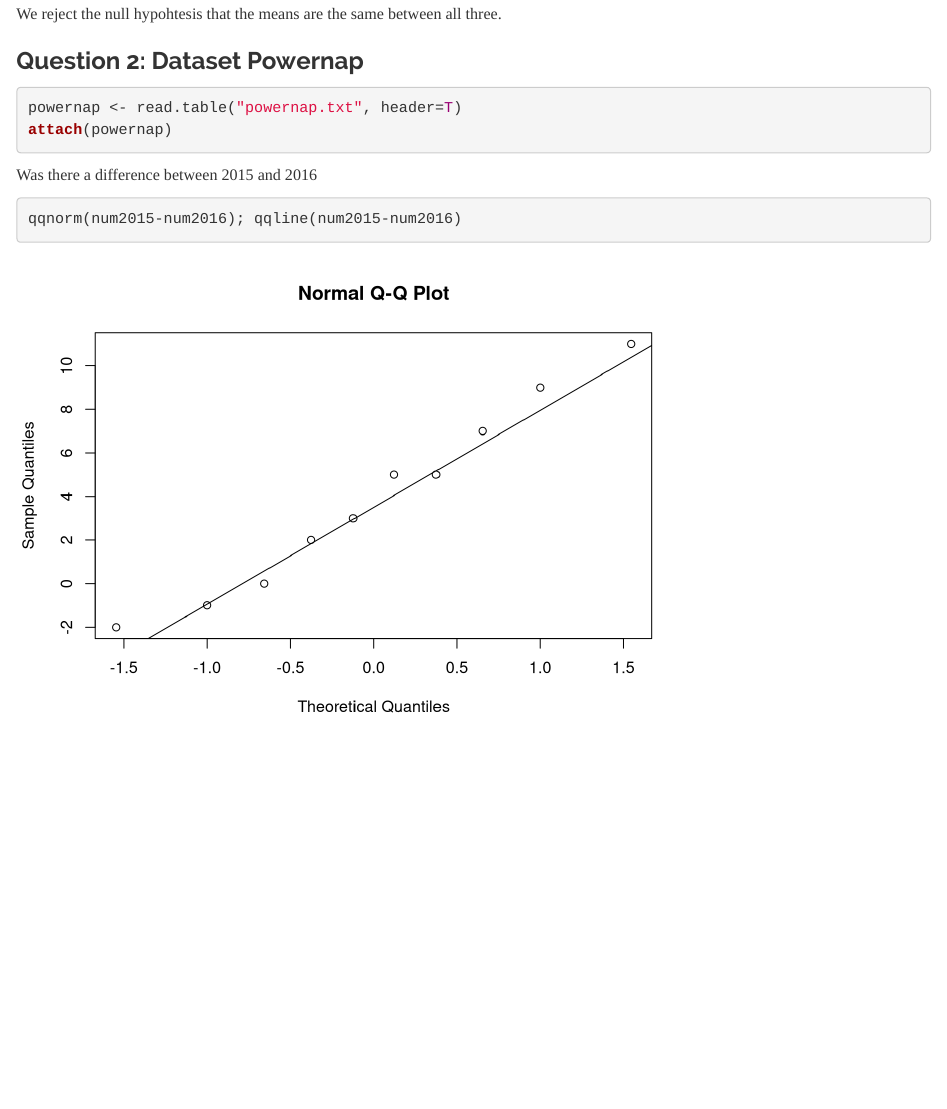
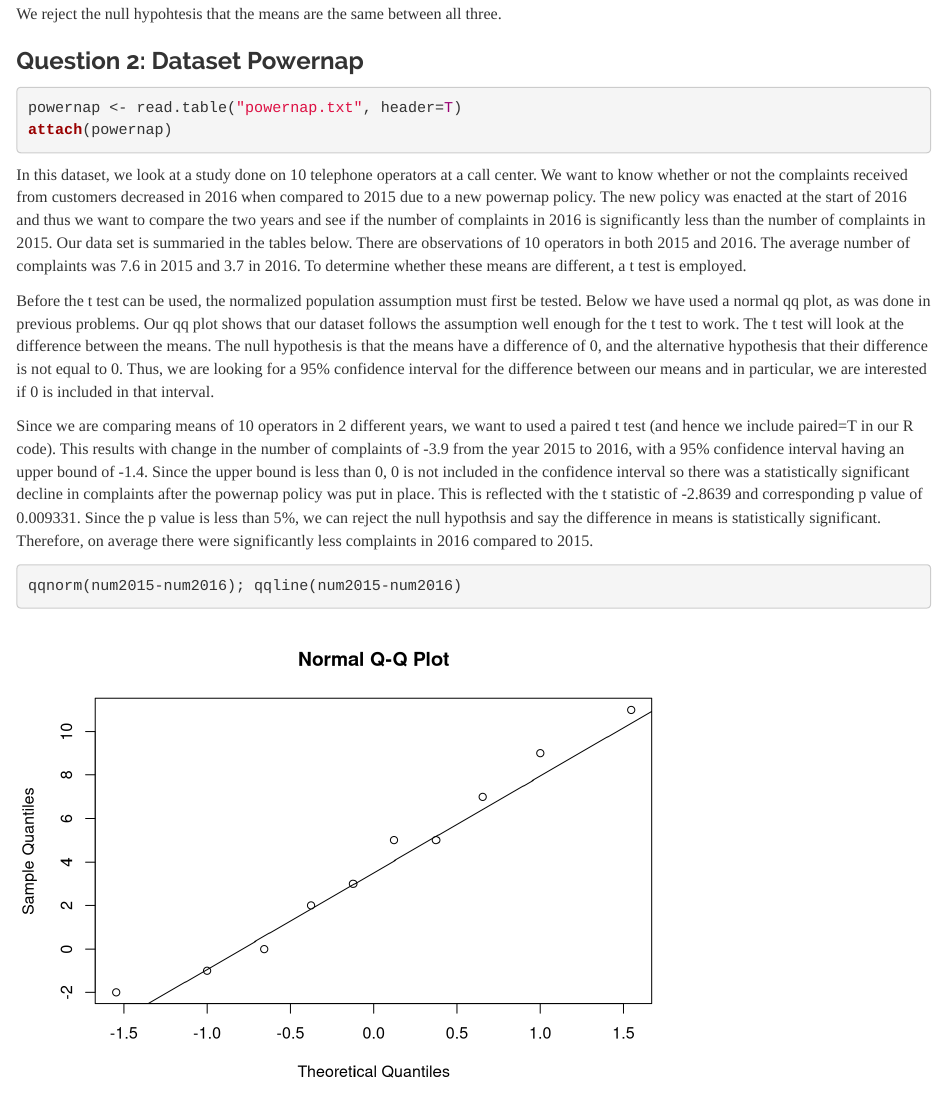
Before and after one commit to jth237cu/STSCI-5080-Group-Project, an R Markdown document (STSCI 5080 - Final Project Kretz Holden.Rmd): the page in a window 1100 px wide, from 6500 px down. Rendered offline with R 4.5, knitr and Pandoc, with nearby package versions.

Commit message:
Update STSCI 5080 - Final Project Kretz Holden.Rmd

````diff
--- a/STSCI 5080 - Final Project Kretz Holden.Rmd
+++ b/STSCI 5080 - Final Project Kretz Holden.Rmd
@@ -108,8 +108,11 @@ We reject the null hypohtesis that the means are the same between all three.
 powernap <- read.table("powernap.txt", header=T)
 attach(powernap)
 ```
+In this dataset, we look at a study done on 10 telephone operators at a call center. We want to know whether or not the complaints received from customers decreased in 2016 when compared to 2015 due to a new powernap policy. The new policy was enacted at the start of 2016 and thus we want to compare the two years and see if the number of complaints in 2016 is significantly less than the number of complaints in 2015. Our data set is summaried in the tables below. There are observations of 10 operators in both 2015 and 2016. The average number of complaints was 7.6 in 2015 and 3.7 in 2016. To determine whether these means are different, a t test is employed.
 
-Was there a difference between 2015 and 2016
+Before the t test can be used, the normalized population assumption must first be tested. Below we have used a normal qq plot, as was done in previous problems. Our qq plot shows that our dataset follows the assumption well enough for the t test to work. The t test will look at the difference between the means. The null hypothesis is that the means have a difference of 0, and the alternative hypothesis that their difference is not equal to 0. Thus, we are looking for a 95% confidence interval for the difference between our means and in particular, we are interested if 0 is included in that interval.
+
+Since we are comparing means of 10 operators in 2 different years, we want to used a paired t test (and hence we include paired=T in our R code). This results with change in the number of complaints of -3.9 from the year 2015 to 2016, with a 95% confidence interval having an upper bound of -1.4. Since the upper bound is less than 0, 0 is not included in the confidence interval so there was a statistically significant decline in complaints after the powernap policy was put in place. This is reflected with the t statistic of -2.8639 and corresponding p value of 0.009331. Since the p value is less than 5%, we can reject the null hypothsis and say the difference in means is statistically significant. Therefore, on average there were significantly less complaints in 2016 compared to 2015.
 
 ```{r powernap_comp}
 qqnorm(num2015-num2016); qqline(num2015-num2016)
````
